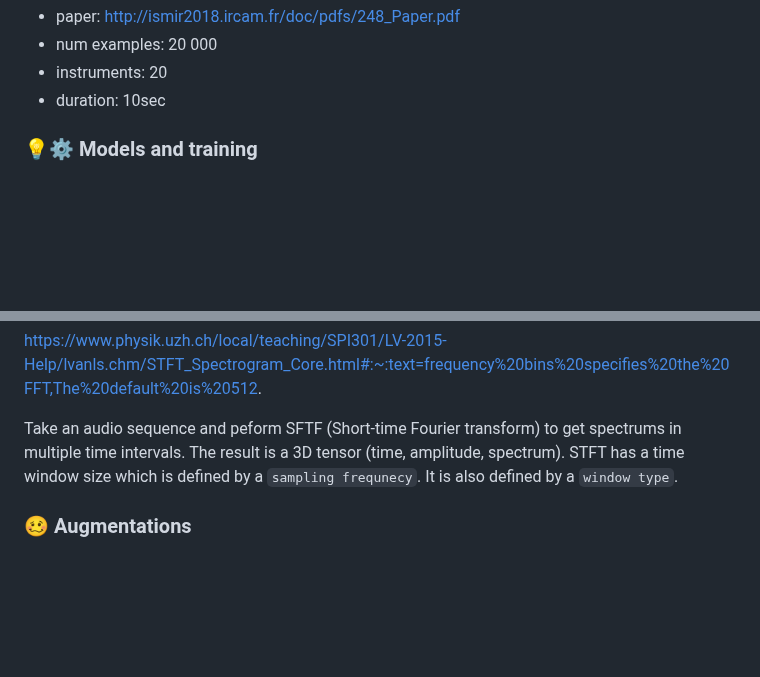
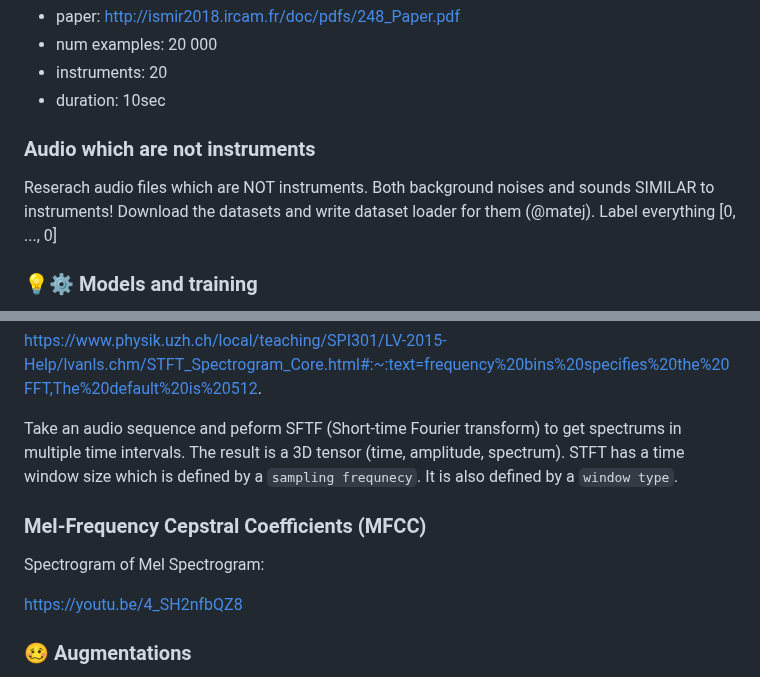
Before and after one commit to ciglenecki/lumen-audio, a Markdown page: README.md, 2 parts joined by grey strips. Drawn GitHub-style; blank space fills up the shorter version.

```diff
--- a/README.md
+++ b/README.md
@@ -168,6 +172,10 @@ OpenMIC-2018 https://zenodo.org/record/1432913#.W6dPeJNKjOR
 - num examples: 20 000
 - instruments: 20
 - duration: 10sec
+
+### Audio which are not instruments
+
+Reserach audio files which are NOT instruments. Both background noises and sounds SIMILAR to instruments! Download the datasets and write dataset loader for them (@matej). Label everything [0, ..., 0]
 
 ### 💡⚙️ Models and training
 
@@ -228,6 +236,12 @@ https://www.physik.uzh.ch/local/teaching/SPI301/LV-2015-Help/lvanls.chm/STFT_Spe
 
 Take an audio sequence and peform SFTF (Short-time Fourier transform) to get spectrums in multiple time intervals. The result is a 3D tensor (time, amplitude, spectrum). STFT has a time window size which is defined by a `sampling frequnecy`. It is also defined by a `window type`.
 
+### Mel-Frequency Cepstral Coefficients (MFCC)
+
+Spectrogram of Mel Spectrogram:
+
+https://youtu.be/4_SH2nfbQZ8
+
 ### 🥴 Augmentations
 
 - https://pytorch.org/audio/main/tutorials/audio_feature_augmentation_tutorial.html#specaugment
```
Also changed, not shown: other parts of README.md (+37 -28 lines).
